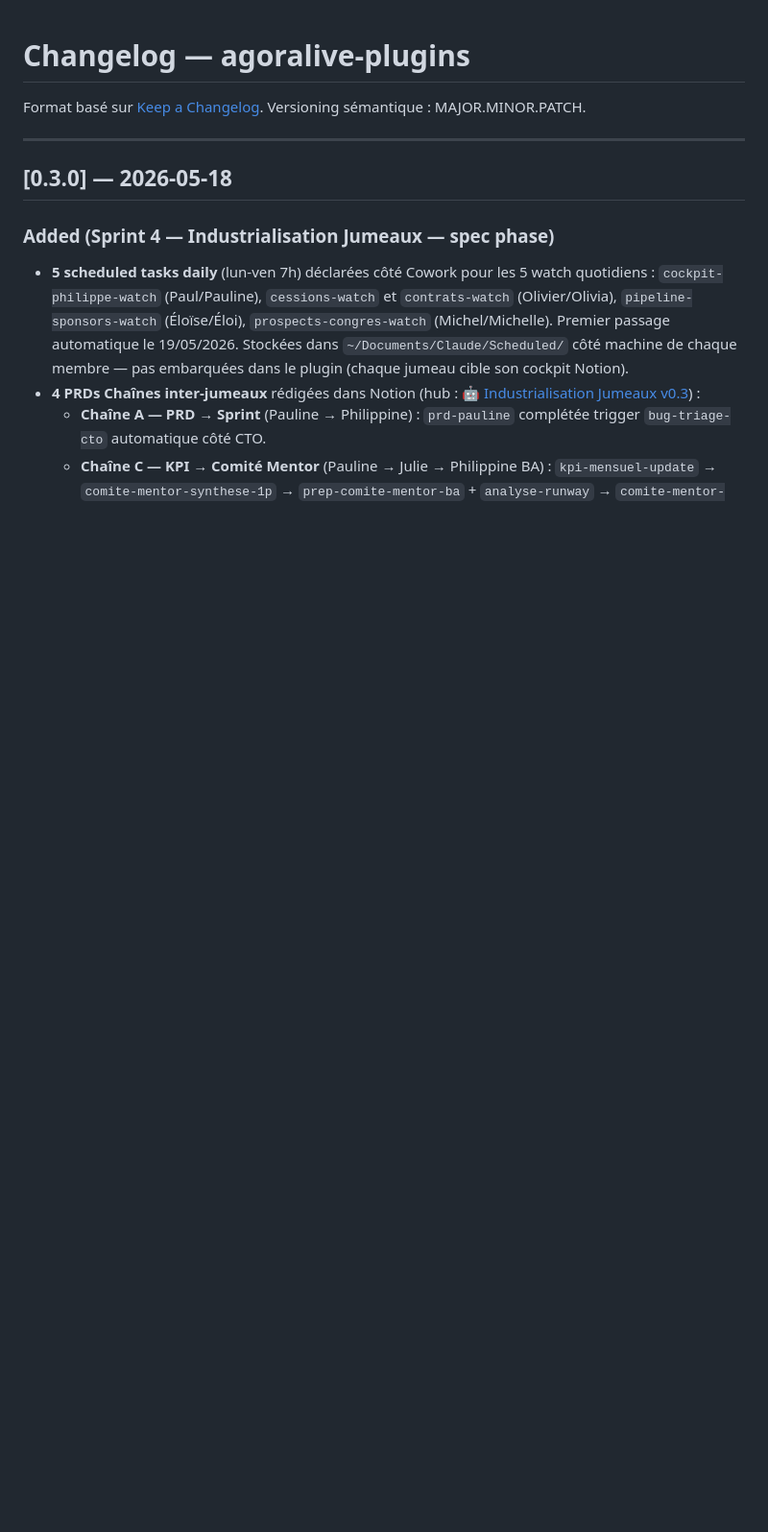
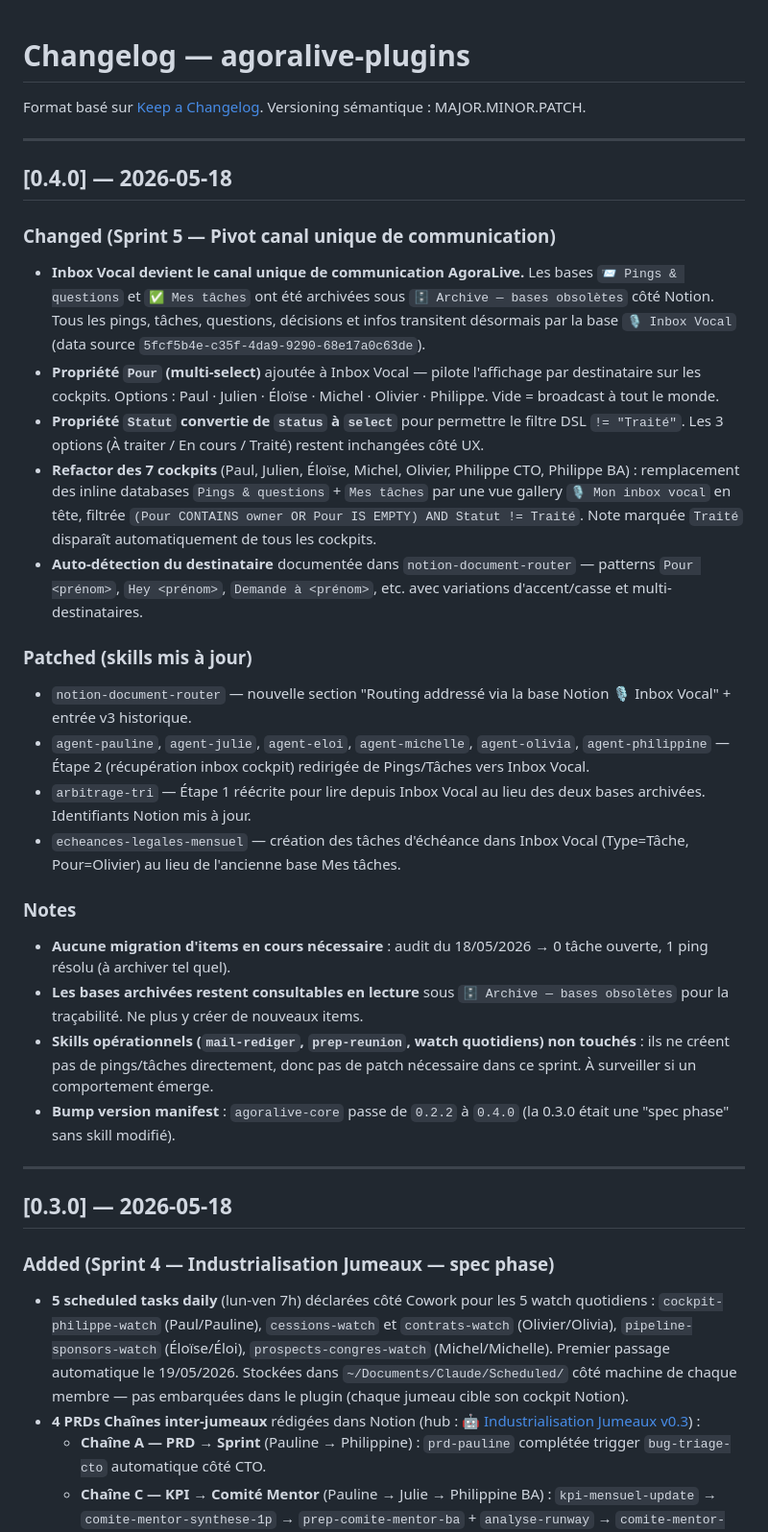
Before and after one commit to Yawanop/agoralive-plugins, a Markdown page: CHANGELOG.md, the part around the change. Shown at 96% size. GitHub-like rendering; blank space fills up the shorter version.

Commit message:
feat(inbox-vocal): CHANGELOG.md

```diff
--- a/CHANGELOG.md
+++ b/CHANGELOG.md
@@ -2,6 +2,32 @@
 
 Format basé sur [Keep a Changelog](https://keepachangelog.com/fr/1.1.0/).
 Versioning sémantique : MAJOR.MINOR.PATCH.
+
+---
+
+## [0.4.0] — 2026-05-18
+
+### Changed (Sprint 5 — Pivot canal unique de communication)
+
+- **Inbox Vocal devient le canal unique de communication AgoraLive.** Les bases `📨 Pings & questions` et `✅ Mes tâches` ont été archivées sous `🗄️ Archive — bases obsolètes` côté Notion. Tous les pings, tâches, questions, décisions et infos transitent désormais par la base `🎙️ Inbox Vocal` (data source `5fcf5b4e-c35f-4da9-9290-68e17a0c63de`).
+- **Propriété `Pour` (multi-select)** ajoutée à Inbox Vocal — pilote l'affichage par destinataire sur les cockpits. Options : Paul · Julien · Éloïse · Michel · Olivier · Philippe. Vide = broadcast à tout le monde.
+- **Propriété `Statut` convertie de `status` à `select`** pour permettre le filtre DSL `!= "Traité"`. Les 3 options (À traiter / En cours / Traité) restent inchangées côté UX.
+- **Refactor des 7 cockpits** (Paul, Julien, Éloïse, Michel, Olivier, Philippe CTO, Philippe BA) : remplacement des inline databases `Pings & questions` + `Mes tâches` par une vue gallery `🎙️ Mon inbox vocal` en tête, filtrée `(Pour CONTAINS owner OR Pour IS EMPTY) AND Statut != Traité`. Note marquée `Traité` disparaît automatiquement de tous les cockpits.
+- **Auto-détection du destinataire** documentée dans `notion-document-router` — patterns `Pour <prénom>`, `Hey <prénom>`, `Demande à <prénom>`, etc. avec variations d'accent/casse et multi-destinataires.
+
+### Patched (skills mis à jour)
+
+- `notion-document-router` — nouvelle section "Routing addressé via la base Notion 🎙️ Inbox Vocal" + entrée v3 historique.
+- `agent-pauline`, `agent-julie`, `agent-eloi`, `agent-michelle`, `agent-olivia`, `agent-philippine` — Étape 2 (récupération inbox cockpit) redirigée de Pings/Tâches vers Inbox Vocal.
+- `arbitrage-tri` — Étape 1 réécrite pour lire depuis Inbox Vocal au lieu des deux bases archivées. Identifiants Notion mis à jour.
+- `echeances-legales-mensuel` — création des tâches d'échéance dans Inbox Vocal (Type=Tâche, Pour=Olivier) au lieu de l'ancienne base Mes tâches.
+
+### Notes
+
+- **Aucune migration d'items en cours nécessaire** : audit du 18/05/2026 → 0 tâche ouverte, 1 ping résolu (à archiver tel quel).
+- **Les bases archivées restent consultables en lecture** sous `🗄️ Archive — bases obsolètes` pour la traçabilité. Ne plus y créer de nouveaux items.
+- **Skills opérationnels (`mail-rediger`, `prep-reunion`, watch quotidiens) non touchés** : ils ne créent pas de pings/tâches directement, donc pas de patch nécessaire dans ce sprint. À surveiller si un comportement émerge.
+- **Bump version manifest** : `agoralive-core` passe de `0.2.2` à `0.4.0` (la 0.3.0 était une "spec phase" sans skill modifié).
 
 ---
 
```
